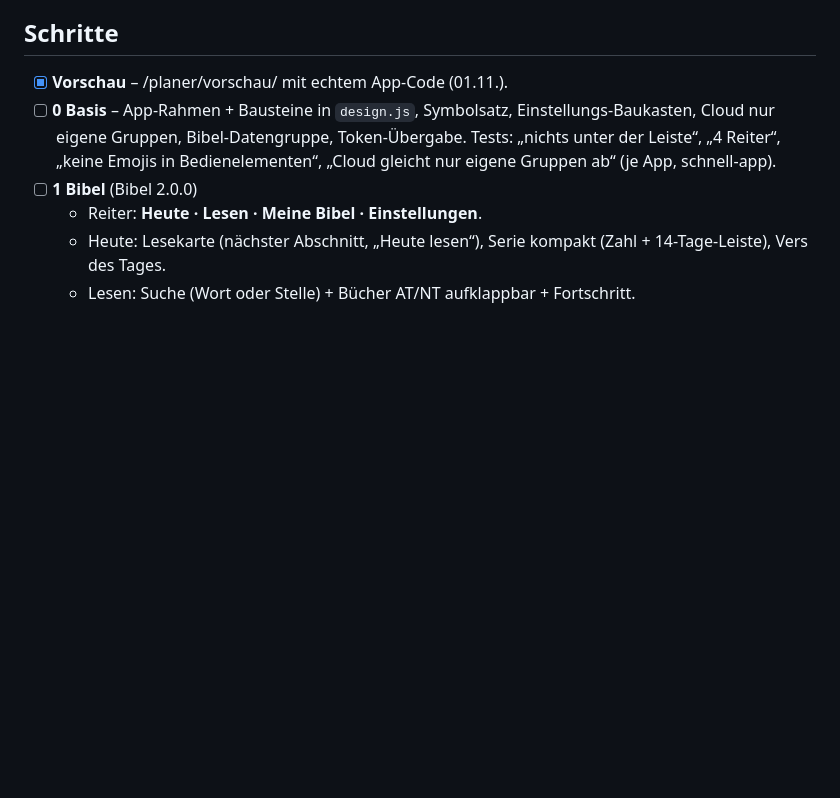
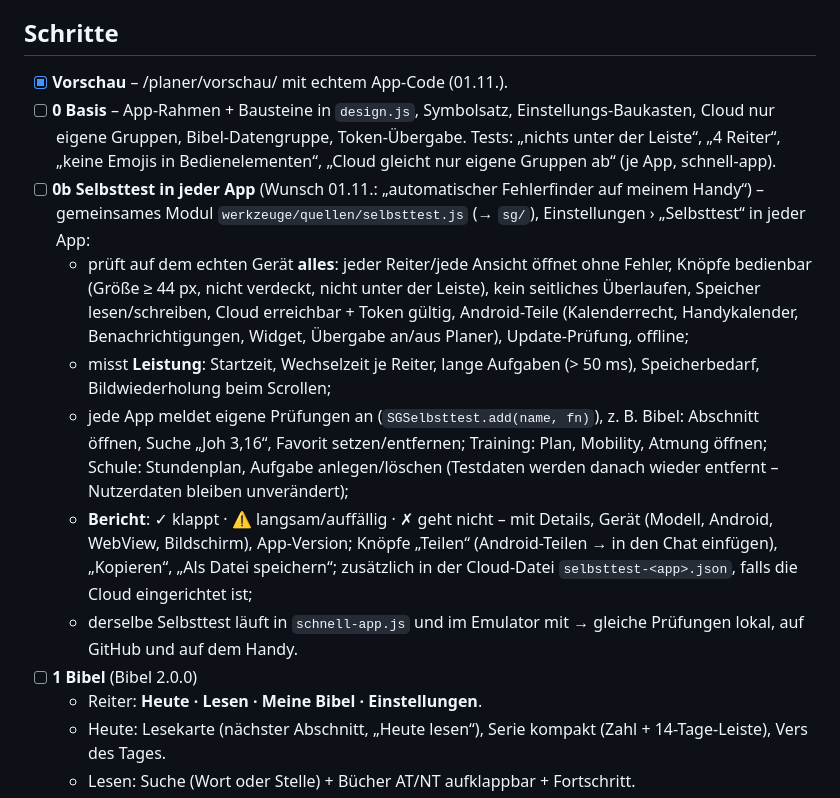
Before and after one commit to SportGermany/planer, a Markdown page: werkzeuge/PLAN-EINZEL.md, the part around the change. Drawn GitHub-style; blank space fills up the shorter version.

Commit message:
Plan: Selbsttest mit Fehlerbericht in jeder App
Co-Authored-By: Claude Opus 5.5 <noreply@anthropic.com>
Claude-Session: https://claude.ai/code/session_01LBW5RpxzRaWYvvPnUf1NYM

```diff
--- a/werkzeuge/PLAN-EINZEL.md
+++ b/werkzeuge/PLAN-EINZEL.md
@@ -51,6 +51,19 @@ die Vorschau reicht `top.SGShell/SharedCalendar/…` an die gezeigte App weiter.
 - [ ] **0 Basis** – App-Rahmen + Bausteine in `design.js`, Symbolsatz, Einstellungs-Baukasten, Cloud nur eigene Gruppen,
   Bibel-Datengruppe, Token-Übergabe. Tests: „nichts unter der Leiste“, „4 Reiter“, „keine Emojis in Bedienelementen“,
   „Cloud gleicht nur eigene Gruppen ab“ (je App, schnell-app).
+- [ ] **0b Selbsttest in jeder App** (Wunsch 01.11.: „automatischer Fehlerfinder auf meinem Handy“) – gemeinsames Modul
+  `werkzeuge/quellen/selbsttest.js` (→ `sg/`), Einstellungen › „Selbsttest“ in jeder App:
+  - prüft auf dem echten Gerät **alles**: jeder Reiter/jede Ansicht öffnet ohne Fehler, Knöpfe bedienbar (Größe ≥ 44 px, nicht
+    verdeckt, nicht unter der Leiste), kein seitliches Überlaufen, Speicher lesen/schreiben, Cloud erreichbar + Token gültig,
+    Android-Teile (Kalenderrecht, Handykalender, Benachrichtigungen, Widget, Übergabe an/aus Planer), Update-Prüfung, offline;
+  - misst **Leistung**: Startzeit, Wechselzeit je Reiter, lange Aufgaben (> 50 ms), Speicherbedarf, Bildwiederholung beim Scrollen;
+  - jede App meldet eigene Prüfungen an (`SGSelbsttest.add(name, fn)`), z. B. Bibel: Abschnitt öffnen, Suche „Joh 3,16“, Favorit
+    setzen/entfernen; Training: Plan, Mobility, Atmung öffnen; Schule: Stundenplan, Aufgabe anlegen/löschen (Testdaten werden danach
+    wieder entfernt – Nutzerdaten bleiben unverändert);
+  - **Bericht**: ✓ klappt · ⚠ langsam/auffällig · ✗ geht nicht – mit Details, Gerät (Modell, Android, WebView, Bildschirm),
+    App-Version; Knöpfe „Teilen“ (Android-Teilen → in den Chat einfügen), „Kopieren“, „Als Datei speichern“; zusätzlich in der
+    Cloud-Datei `selbsttest-<app>.json`, falls die Cloud eingerichtet ist;
+  - derselbe Selbsttest läuft in `schnell-app.js` und im Emulator mit → gleiche Prüfungen lokal, auf GitHub und auf dem Handy.
 - [ ] **1 Bibel** (Bibel 2.0.0)
   - Reiter: **Heute · Lesen · Meine Bibel · Einstellungen**.
   - Heute: Lesekarte (nächster Abschnitt, „Heute lesen“), Serie kompakt (Zahl + 14-Tage-Leiste), Vers des Tages.
```
